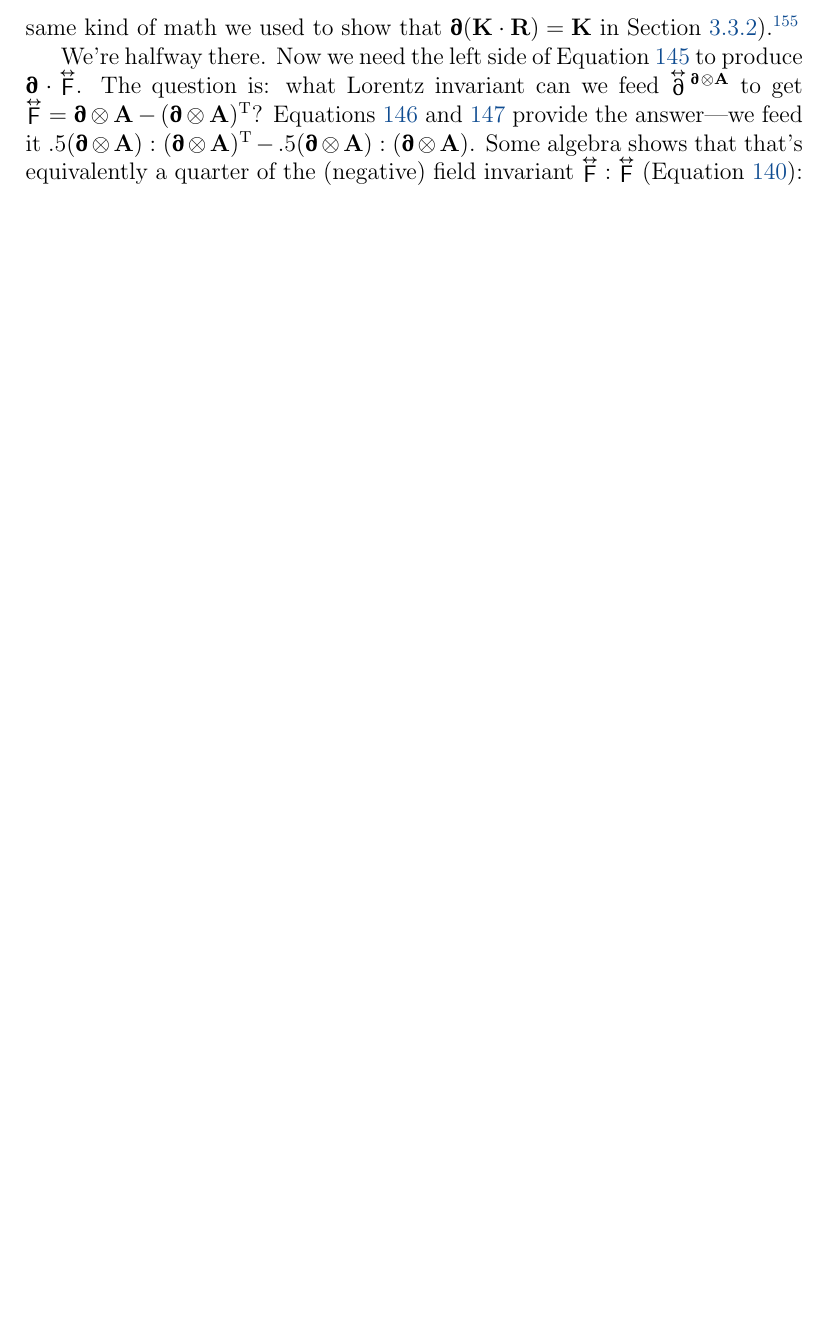
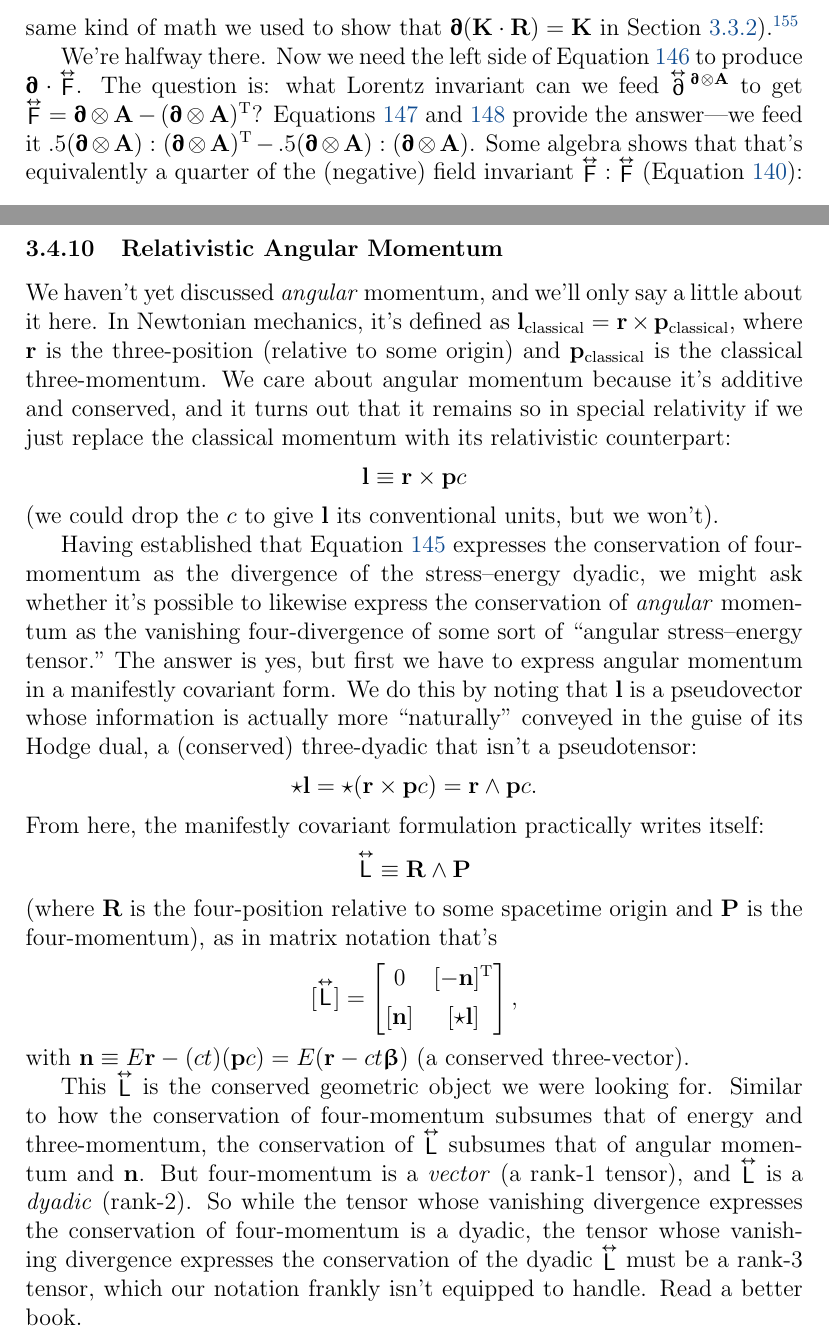
Before and after one commit to MichaelAllenWarner/relativistic-dynamics, a LaTeX document (mass-energy-equivalence.tex): part of page 150 of 152 before the commit and two parts of pages 150 and 153 of 153 after it, the two joined at a grey line, cut so that both start at the same text, the shorter picture padded with empty space. Compiled offline with pdfLaTeX.

Commit message:
add section on angular momentum

```diff
--- a/mass-energy-equivalence.tex
+++ b/mass-energy-equivalence.tex
@@ -4061,4 +4061,34 @@ Finally, by the free-space condition $\vv J = \textrm{\mbox{\boldmath $\emptyset
 \end{equation*}
 as promised. So $\inlinedy{\mathsf{H}} = \inlinedy{\mathsf{T}} - \inlinedy{\mathsf{F}} \cdot \, ( \partialup \otimes \vv A )$ and $\partialup \cdot \inlinedy{\mathsf{H}} = \textrm{\mbox{\boldmath $\emptyset$}}$ in free space, and we've indeed arrived at the conservation of electromagnetic four-momentum from a Lagrangian approach.
 
+
+\subsubsection{Relativistic Angular Momentum}
+
+We haven't yet discussed \emph{angular} momentum, and we'll only say a little about it here. In Newtonian mechanics, it's defined as $\vv l_{\mathrm{classical}} = \vv r \times \vv p_{\mathrm{classical}}$, where $\vv r$ is the three-position (relative to some origin) and $\vv p_{\mathrm{classical}}$ is the classical three-momentum. We care about angular momentum because it's additive and conserved, and it turns out that it remains so in special relativity if we just replace the classical momentum with its relativistic counterpart:
+\begin{equation*}
+\vv l \equiv \vv r \times \vv p c
+\end{equation*}
+(we could drop the $c$ to give $\vv l$ its conventional units, but we won't).
+
+Having established that Equation \ref{eq:set} expresses the conservation of four-momentum as the divergence of the stress--energy dyadic, we might ask whether it's possible to likewise express the conservation of \emph{angular} momentum as the vanishing four-divergence of some sort of ``angular stress--energy tensor." The answer is yes, but first we have to express angular momentum in a manifestly covariant form. We do this by noting that $\vv l$ is a pseudovector whose information is actually more ``naturally" conveyed in the guise of its Hodge dual, a (conserved) three-dyadic that isn't a pseudotensor:
+\begin{equation*}
+\star \vv l =  \star ( \vv r \times \vv p c ) = \vv r \wedge \vv p c .
+\end{equation*}
+From here, the manifestly covariant formulation practically writes itself:
+\begin{equation*}
+\capdy{\mathsf{L}} \equiv \vv R \wedge \vv P
+\end{equation*}
+(where $\vv R$ is the four-position relative to some spacetime origin and $\vv P$ is the four-momentum), as in matrix notation that's
+\begin{equation*}
+[ \capdy{\mathsf{L}} ]
+=
+\begin{bmatrix}
+0 & [ - \vv n ]^\mathrm{T} \\[1ex]
+[ \vv n ] & [ \star \vv l ]
+\end{bmatrix} ,
+\end{equation*}
+with $\vv n \equiv E \vv r - (ct)(\vv p c) = E (  \vv r - ct \vvbeta )$ (a conserved three-vector).
+
+This $\inlinedy{\mathsf{L}}$ is the conserved geometric object we were looking for. Similar to how the conservation of four-momentum subsumes that of energy and three-momentum, the conservation of $\inlinedy{\mathsf{L}}$ subsumes that of angular momentum and $\vv n$. But four-momentum is a \emph{vector} (a rank-1 tensor), and $\inlinedy{\mathsf{L}}$ is a \emph{dyadic} (rank-2). So while the tensor whose vanishing divergence expresses the conservation of four-momentum is a dyadic, the tensor whose vanishing divergence expresses the conservation of the dyadic $\inlinedy{\mathsf{L}}$ must be a rank-3 tensor, which our notation frankly isn't equipped to handle. Read a better book.
+
 \end{document}
```
Also changed, not shown: mass-energy-equivalence.tex (4 more changed lines).
